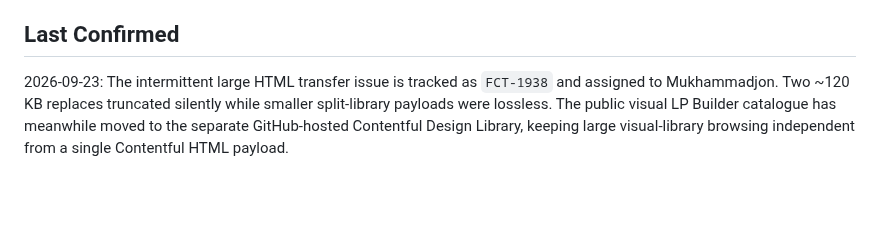
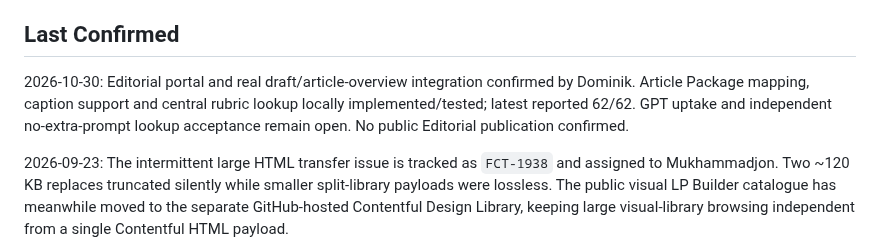
Before and after one commit to scout24-creative-ops/creative-ops, a Markdown page: projects/landing-page-builder.md, the part around one of its changes. Drawn GitHub-style; blank space fills up the shorter version.

Commit message:
Consolidate Scaling Editorial MVP and manual-pilot status — 30 October

```diff
--- a/projects/landing-page-builder.md
+++ b/projects/landing-page-builder.md
@@ -206,6 +211,8 @@ Dominik should remain focused on reusable Builder capability and quality guardra
 
 ## Last Confirmed
 
+2026-10-30: Editorial portal and real draft/article-overview integration confirmed by Dominik. Article Package mapping, caption support and central rubric lookup locally implemented/tested; latest reported 62/62. GPT uptake and independent no-extra-prompt lookup acceptance remain open. No public Editorial publication confirmed.
+
 2026-09-23: The intermittent large HTML transfer issue is tracked as `FCT-1938` and assigned to Mukhammadjon. Two ~120 KB replaces truncated silently while smaller split-library payloads were lossless. The public visual LP Builder catalogue has meanwhile moved to the separate GitHub-hosted Contentful Design Library, keeping large visual-library browsing independent from a single Contentful HTML payload.
 
 2026-09-22: The current Custom GPT passed the full three-part regression suite after the latest HTML-replace and Action/schema changes. Blueprint CREATE, combined EDIT and the complete lifecycle through final deletion all passed. The only interruption was a test-prompt issue where the GPT tried to open the returned Pro URL with an inaccessible browser/tool; the suite was corrected so the Action-returned Production URL is sufficient lifecycle evidence.
```
Also changed, not shown: other parts of projects/landing-page-builder.md (+7 -2 lines).
